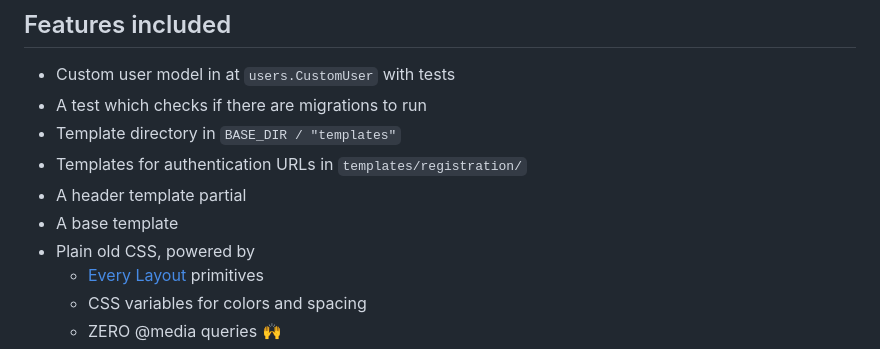
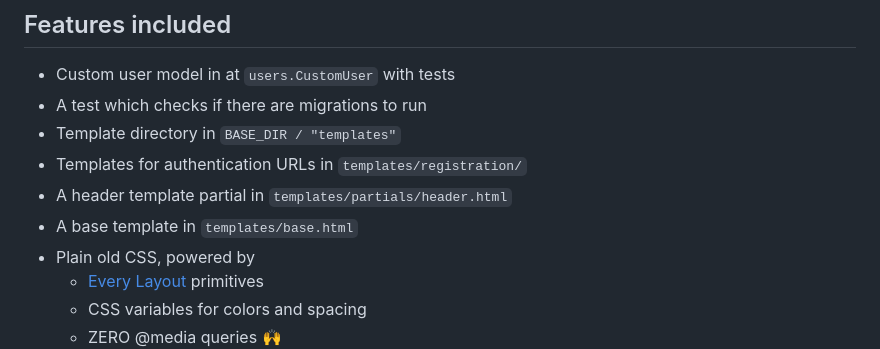
Before and after one commit to lancegoyke/djarter, a Markdown page: README.md, the part around the change. Rendered like a GitHub page.

Commit message:
specify where to find templates

```diff
--- a/README.md
+++ b/README.md
@@ -56,8 +56,8 @@ Then, here are some areas you'll likely want to customize:
 - A test which checks if there are migrations to run
 - Template directory in `BASE_DIR / "templates"`
 - Templates for authentication URLs in `templates/registration/`
-- A header template partial
-- A base template
+- A header template partial in `templates/partials/header.html`
+- A base template in `templates/base.html`
 - Plain old CSS, powered by
   - [Every Layout](https://every-layout.dev/) primitives
   - CSS variables for colors and spacing
```
